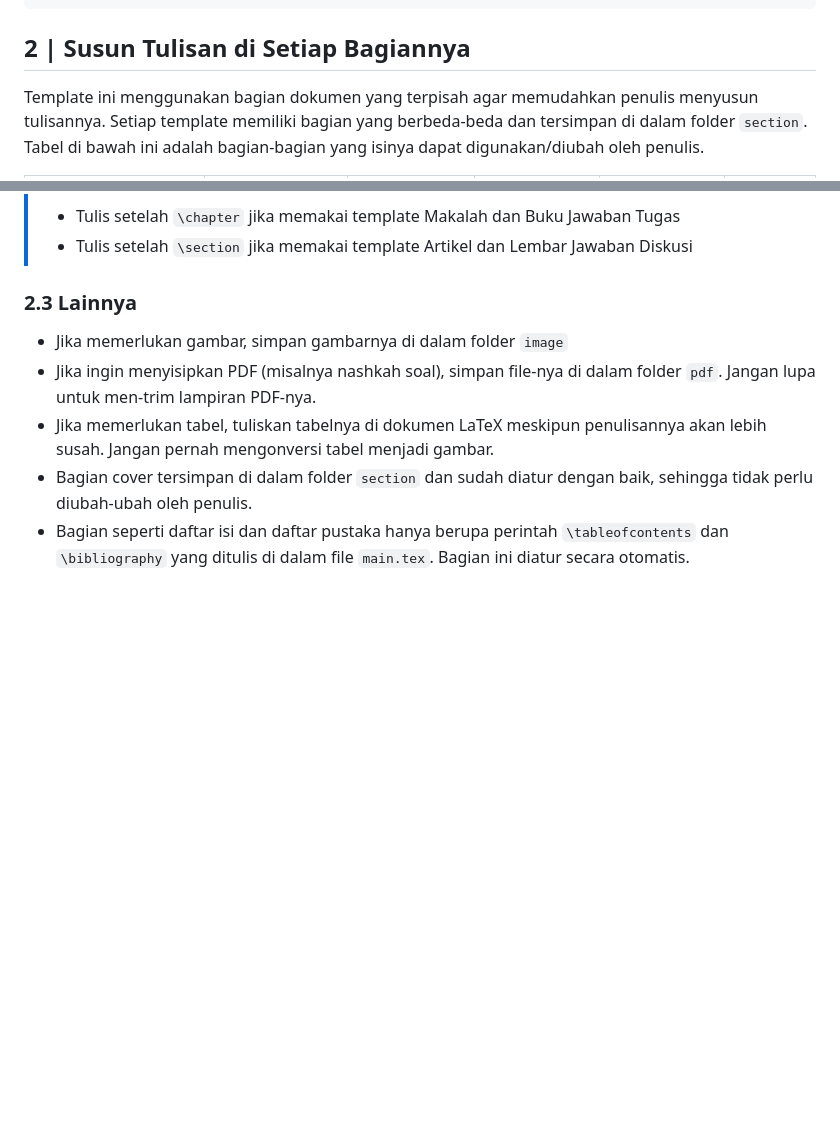
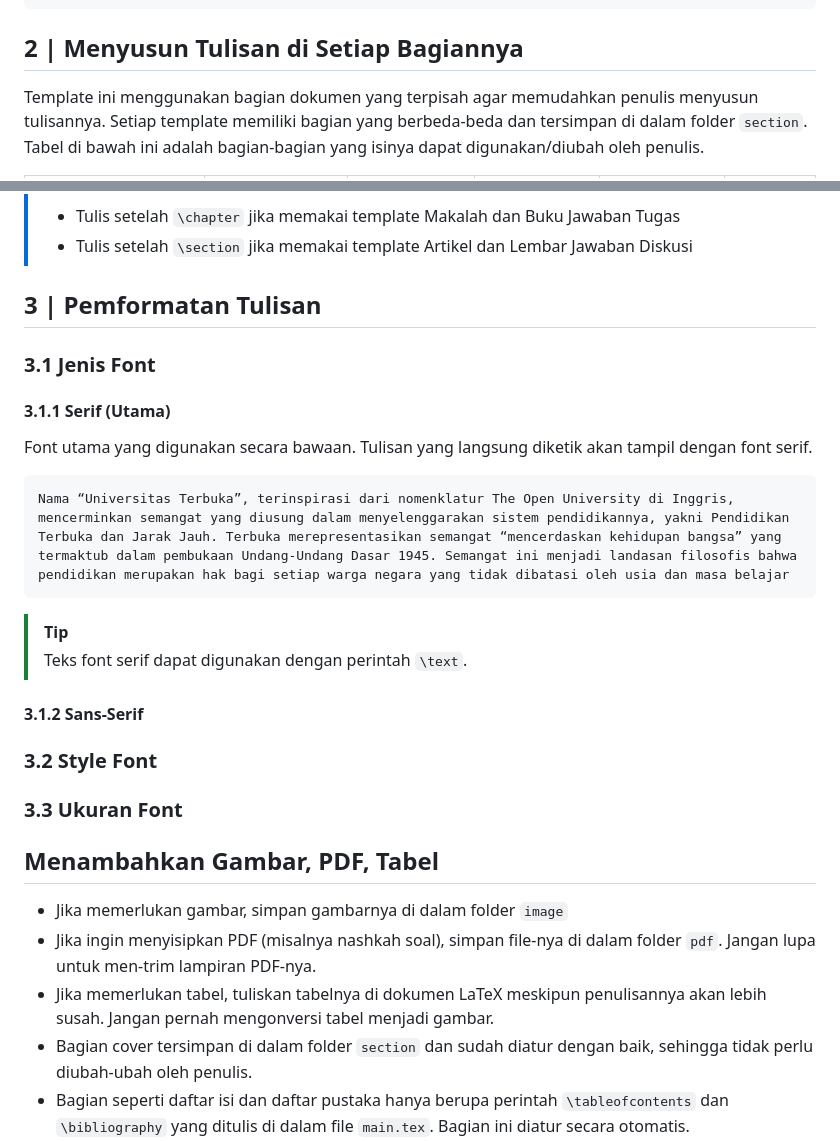
Before and after one commit to yoelwep13578/Latex-Template-UnivTerbuka, a Markdown page: README.md, 2 parts joined by grey strips. Rendered like a GitHub page; blank space fills up the shorter version.

Commit message:
Continuing cara penggunaan #3

````diff
--- a/README.md
+++ b/README.md
@@ -285,7 +285,7 @@ Ini adalah contoh isi `variabel.tex` yang berasal dari template makalah:
 \newcommand{\daearhMahasiswa}{Medan}
 ```
 
-## 2 | Susun Tulisan di Setiap Bagiannya
+## 2 | Menyusun Tulisan di Setiap Bagiannya
 
 Template ini menggunakan bagian dokumen yang terpisah agar memudahkan penulis menyusun tulisannya. Setiap template memiliki bagian yang berbeda-beda dan tersimpan di dalam folder `section`. Tabel di bawah ini adalah bagian-bagian yang isinya dapat digunakan/diubah oleh penulis.
 
@@ -304,7 +304,28 @@ Template ini menggunakan bagian dokumen yang terpisah agar memudahkan penulis me
 > - Tulis setelah `\chapter` jika memakai template Makalah dan Buku Jawaban Tugas
 > - Tulis setelah `\section` jika memakai template Artikel dan Lembar Jawaban Diskusi
 
-### 2.3 Lainnya
+## 3 | Pemformatan Tulisan
+
+### 3.1 Jenis Font
+
+#### 3.1.1 Serif (Utama)
+
+Font utama yang digunakan secara bawaan. Tulisan yang langsung diketik akan tampil dengan font serif.
+
+```
+Nama “Universitas Terbuka”, terinspirasi dari nomenklatur The Open University di Inggris, mencerminkan semangat yang diusung dalam menyelenggarakan sistem pendidikannya, yakni Pendidikan Terbuka dan Jarak Jauh. Terbuka merepresentasikan semangat “mencerdaskan kehidupan bangsa” yang termaktub dalam pembukaan Undang-Undang Dasar 1945. Semangat ini menjadi landasan filosofis bahwa pendidikan merupakan hak bagi setiap warga negara yang tidak dibatasi oleh usia dan masa belajar
+```
+
+> [!TIP]
+> Teks font serif dapat digunakan dengan perintah `\text`.
+
+#### 3.1.2 Sans-Serif
+
+### 3.2 Style Font
+
+### 3.3 Ukuran Font
+
+## Menambahkan Gambar, PDF, Tabel
 
 - Jika memerlukan gambar, simpan gambarnya di dalam folder `image`
 - Jika ingin menyisipkan PDF (misalnya nashkah soal), simpan file-nya di dalam folder `pdf`. Jangan lupa untuk men-trim lampiran PDF-nya.
````
Also changed, not shown: other parts of README.md (+4 -4 lines).
